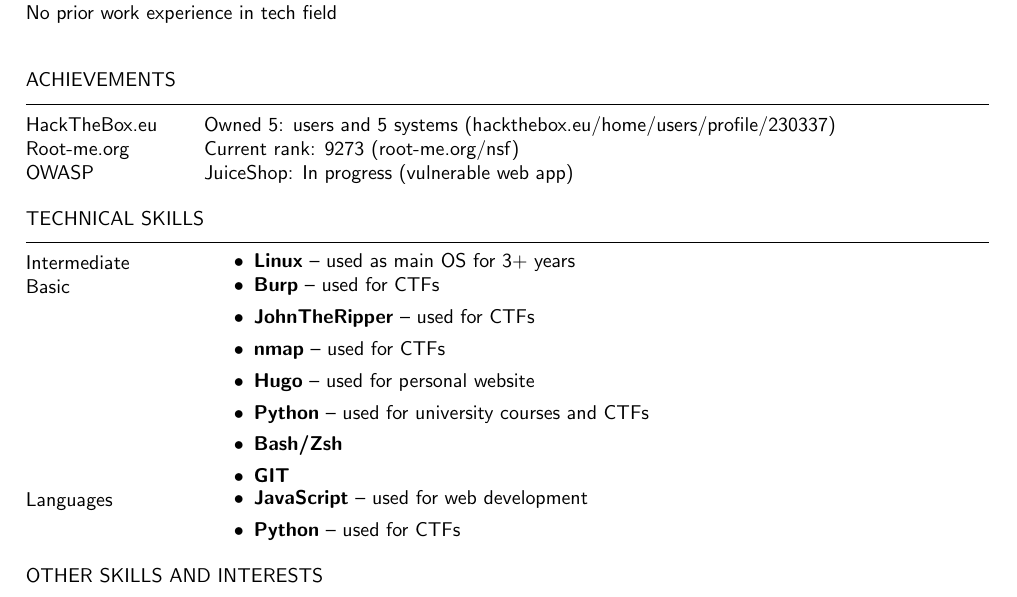
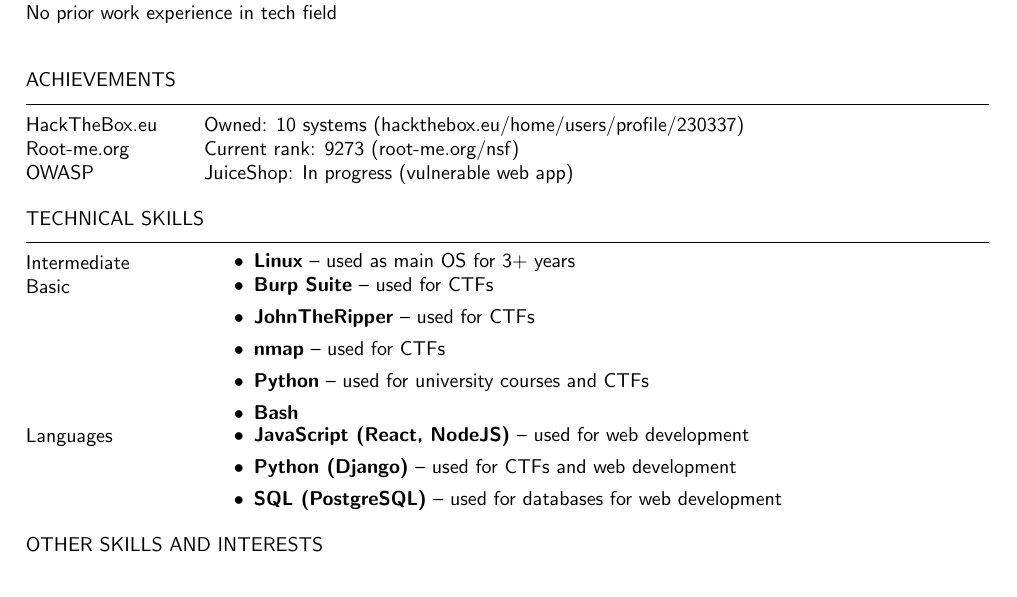
Before and after one commit to ajdintrejic/cv, a LaTeX CV (cv.tex): part of the page, cut so that both start at the same text. Compiled offline with pdfLaTeX.

Commit message:
Updated cv

```diff
--- a/cv.tex
+++ b/cv.tex
@@ -121,7 +121,7 @@
 
 \section{achievements}
 \begin{skills}
-    HackTheBox.eu   	&   Owned 5: users and 5 systems (hackthebox.eu/home/users/profile/230337)\\
+    HackTheBox.eu   	&   Owned: 10 systems (hackthebox.eu/home/users/profile/230337)\\
     Root-me.org     	&   Current rank: 9273 (root-me.org/nsf)\\
     OWASP 	 		& 	JuiceShop: In progress (vulnerable web app)
 
@@ -138,21 +138,21 @@
     \end{itemize} \\
     Basic &
     \begin{itemize}
-        \item \textbf{Burp} -- used for CTFs
+        \item \textbf{Burp Suite} -- used for CTFs
         \item \textbf{JohnTheRipper} -- used for CTFs
         \item \textbf{nmap} -- used for CTFs
-		\item \textbf{Hugo} -- used for personal website
         \item \textbf{Python} -- used for university courses and CTFs
-        \item \textbf{Bash/Zsh}
-        \item \textbf{GIT}
+        \item \textbf{Bash}
 
 
     \end{itemize} \\
     Languages &
     \begin{itemize}
 
-        \item \textbf{JavaScript} -- used for web development
-        \item \textbf{Python} -- used for CTFs
+        \item \textbf{JavaScript (React, NodeJS)} -- used for web development
+        \item \textbf{Python (Django)} -- used for CTFs and web development
+        \item \textbf{SQL (PostgreSQL)} -- used for databases for web development
+
 
 
     \end{itemize} \\
```
Also changed, not shown: cv.pdf.
